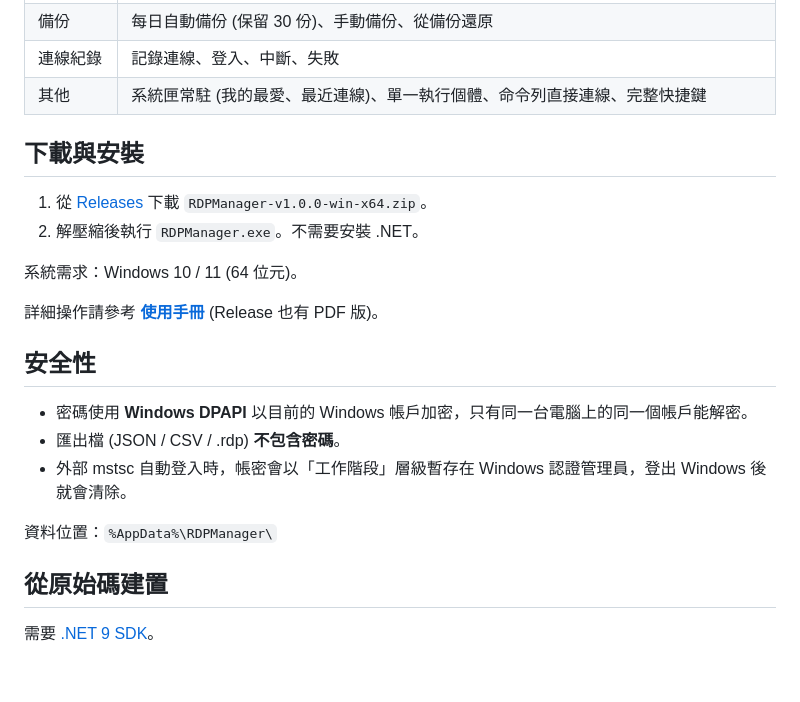
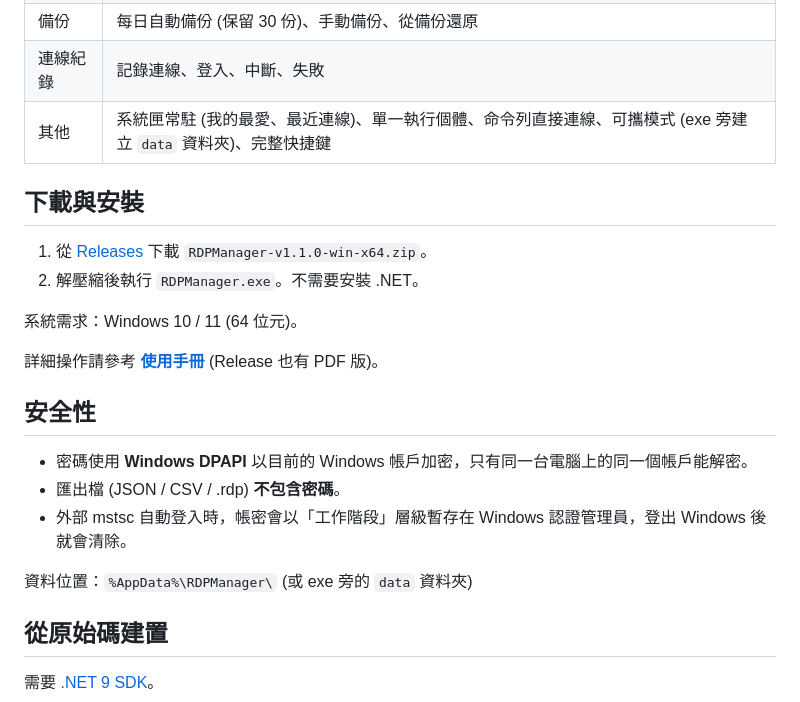
Before and after one commit to Hongsen-tw/RDPManager, a Markdown page: README.md, the part around one of its changes. GitHub-like rendering; blank space fills up the shorter version.

```diff
--- a/README.md
+++ b/README.md
@@ -33,11 +36,11 @@
 | 匯入匯出 | JSON、CSV (Excel)、.rdp 檔；把檔案拖曳到清單即可匯入 |
 | 備份 | 每日自動備份 (保留 30 份)、手動備份、從備份還原 |
 | 連線紀錄 | 記錄連線、登入、中斷、失敗 |
-| 其他 | 系統匣常駐 (我的最愛、最近連線)、單一執行個體、命令列直接連線、完整快捷鍵 |
+| 其他 | 系統匣常駐 (我的最愛、最近連線)、單一執行個體、命令列直接連線、可攜模式 (exe 旁建立 `data` 資料夾)、完整快捷鍵 |
 
 ## 下載與安裝
 
-1. 從 [Releases](../../releases/latest) 下載 `RDPManager-v1.0.0-win-x64.zip`。
+1. 從 [Releases](../../releases/latest) 下載 `RDPManager-v1.1.0-win-x64.zip`。
 2. 解壓縮後執行 `RDPManager.exe`。不需要安裝 .NET。
 
 系統需求：Windows 10 / 11 (64 位元)。
@@ -50,7 +53,7 @@
 - 匯出檔 (JSON / CSV / .rdp) **不包含密碼**。
 - 外部 mstsc 自動登入時，帳密會以「工作階段」層級暫存在 Windows 認證管理員，登出 Windows 後就會清除。
 
-資料位置：`%AppData%\RDPManager\`
+資料位置：`%AppData%\RDPManager\` (或 exe 旁的 `data` 資料夾)
 
 ## 從原始碼建置
 
```
Also changed, not shown: other parts of README.md (+4 -1 lines), docs/USER_MANUAL.md (+54 -6 lines), docs/images/fullscreen-sidebar.png (added), docs/images/settings.png, 11 other files.
